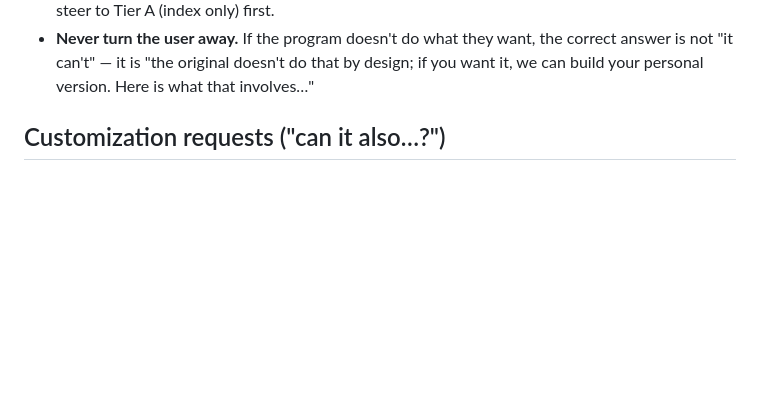
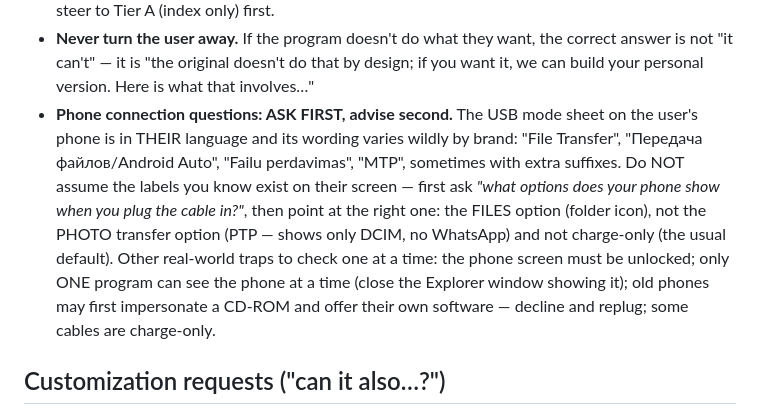
Before and after one commit to RobertasTa/foto-namai, a Markdown page: AI_CONSULTANT_BRIEF.md, the part around the change. Drawn GitHub-style; blank space fills up the shorter version.

Commit message:
brief: phone USB-mode advice - ask what the user's phone shows FIRST (labels vary: 'File Transfer', 'Peredacha failov/Android Auto', PTP trap, charge-only default, one-program-at-a-time, CD-ROM impersonation)

```diff
--- a/AI_CONSULTANT_BRIEF.md
+++ b/AI_CONSULTANT_BRIEF.md
@@ -78,6 +78,19 @@ with. Compensate with discipline, not confidence:
   the correct answer is not "it can't" — it is "the original doesn't do
   that by design; if you want it, we can build your personal version.
   Here is what that involves…"
+- **Phone connection questions: ASK FIRST, advise second.** The USB mode
+  sheet on the user's phone is in THEIR language and its wording varies
+  wildly by brand: "File Transfer", "Передача файлов/Android Auto",
+  "Failu perdavimas", "MTP", sometimes with extra suffixes. Do NOT
+  assume the labels you know exist on their screen — first ask *"what
+  options does your phone show when you plug the cable in?"*, then point
+  at the right one: the FILES option (folder icon), not the PHOTO
+  transfer option (PTP — shows only DCIM, no WhatsApp) and not
+  charge-only (the usual default). Other real-world traps to check one
+  at a time: the phone screen must be unlocked; only ONE program can see
+  the phone at a time (close the Explorer window showing it); old phones
+  may first impersonate a CD-ROM and offer their own software — decline
+  and replug; some cables are charge-only.
 
 ## Customization requests ("can it also…?")
 
```
